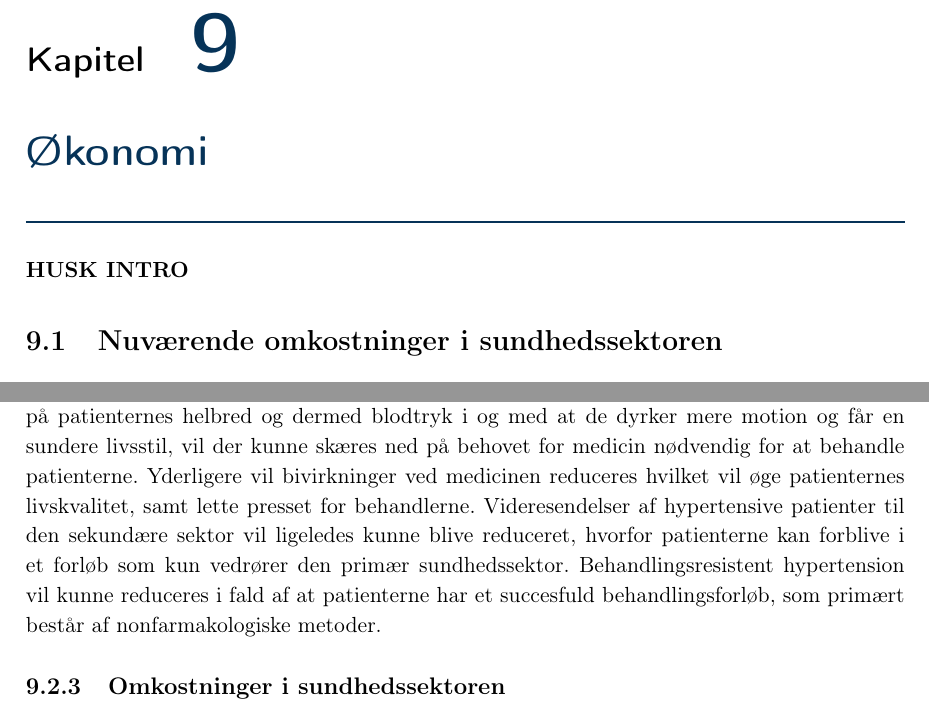
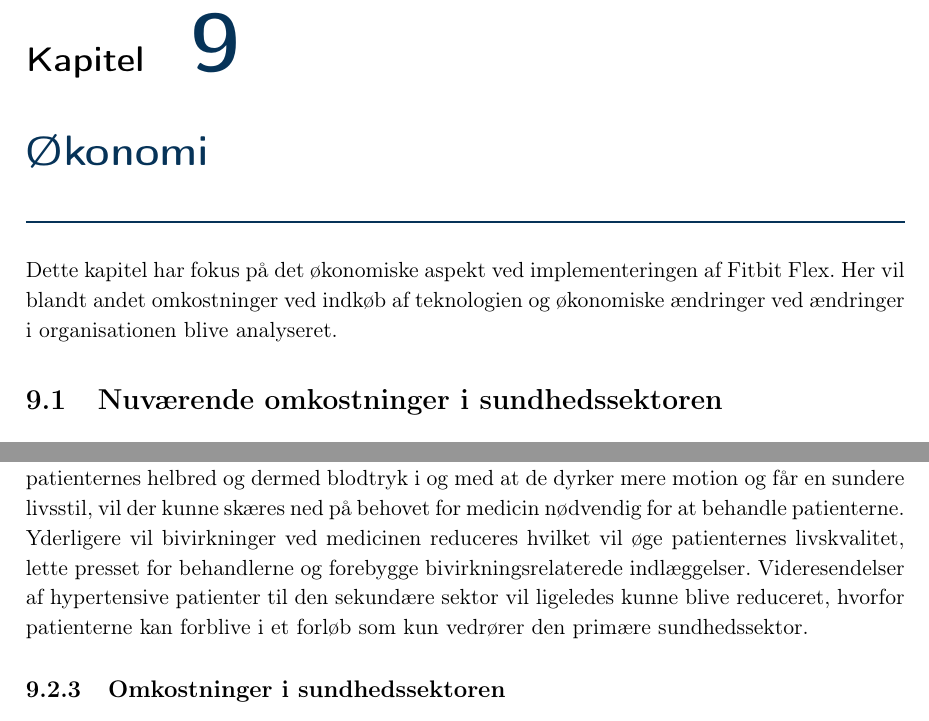
Before and after one commit to signehk/ST5, a LaTeX book (mainNy.tex, which reads contents/hMTV/fOekonomi/oekonomi_armbaand.tex, contents/hMTV/fOekonomi/okonomi_metode.tex): two parts of pages 50 and 53 of 64, joined at a grey line, cut so that both start at the same text. Compiled offline with pdfLaTeX.

Commit message:
juhuuu, sidste ændringer (bortset fra organisation)....

```diff
--- a/contents/hMTV/fOekonomi/oekonomi_armbaand.tex
+++ b/contents/hMTV/fOekonomi/oekonomi_armbaand.tex
@@ -21,8 +21,8 @@ Da der ikke forekommer nogle direkte omkostninger i forhold til udlån og introd
 
 \subsection{Indirekte omkostninger}
 De indirekte omkostninger vil typisk være de omkostninger, som teknologien vil påvirke indirekte. Medicinforbrug, forbedringer ved patienternes helbred som resultat af teknologien, samt adminstration kan være ekempler på dette.
-Som det fremgår af afsnit \autoref{sec:primaer_sektor_omkostninger} udleveres, der for $563$ milioner kroners DDD af det mest populære blodtrykssænkende medicin fra appoteket. Hvis implementeringen af aktivitetsarmbånd har en positiv virkning på patienternes helbred og dermed blodtryk i og med at de dyrker mere motion og får en sundere livsstil, vil der kunne skæres ned på behovet for medicin nødvendig for at behandle patienterne. Yderligere vil bivirkninger ved medicinen reduceres hvilket vil øge patienternes livskvalitet, samt lette presset for behandlerne.
-Videresendelser af hypertensive patienter til den sekundære sektor vil ligeledes kunne blive reduceret, hvorfor patienterne kan forblive i et forløb som kun vedrører den primær sundhedssektor. Behandlingsresistent hypertension vil kunne reduceres i fald af at patienterne har et succesfuld behandlingsforløb, som primært består af nonfarmakologiske metoder.  %\textbf{Det bliver lidt "punktet", det skal måske lige omformuleres lidt så der kommer et bedre flow i teksten :) }
+Som det fremgår af afsnit \autoref{sec:primaer_sektor_omkostninger} udleveres, der for $563$ milioner kroners DDD af det mest populære blodtrykssænkende medicin fra appoteket. Hvis implementeringen af aktivitetsarmbånd har en positiv virkning på patienternes helbred og dermed blodtryk i og med at de dyrker mere motion og får en sundere livsstil, vil der kunne skæres ned på behovet for medicin nødvendig for at behandle patienterne. Yderligere vil bivirkninger ved medicinen reduceres hvilket vil øge patienternes livskvalitet, lette presset for behandlerne og forebygge bivirkningsrelaterede indlæggelser.
+Videresendelser af hypertensive patienter til den sekundære sektor vil ligeledes kunne blive reduceret, hvorfor patienterne kan forblive i et forløb som kun vedrører den primære sundhedssektor.   %\textbf{Det bliver lidt "punktet", det skal måske lige omformuleres lidt så der kommer et bedre flow i teksten :) }
 
 \begin{comment}
 Hvad koster et Fitbit Flex?
--- a/contents/hMTV/fOekonomi/okonomi_metode.tex
+++ b/contents/hMTV/fOekonomi/okonomi_metode.tex
@@ -1,5 +1,3 @@
 %%%%%%%%%%%%%%%%%%%%%%%%%%%%%%%%%%%%%%%%%%%%%%%%%%%%%%%%
-%\chapter{Økonomi}
-%Dette afsnit omhandler det økonomiske aspekt ift. MTV analysen.
 \chapter{Økonomi}
-\textbf{HUSK INTRO}
+Dette kapitel har fokus på det økonomiske aspekt ved implementeringen af Fitbit Flex. Her vil blandt andet omkostninger ved indkøb af teknologien og økonomiske ændringer ved ændringer i organisationen blive analyseret.
```
Also changed, not shown: contents/hMTV/cTeknologi/noejagtighed.tex (+2 -2 lines), mainNy.pdf.
